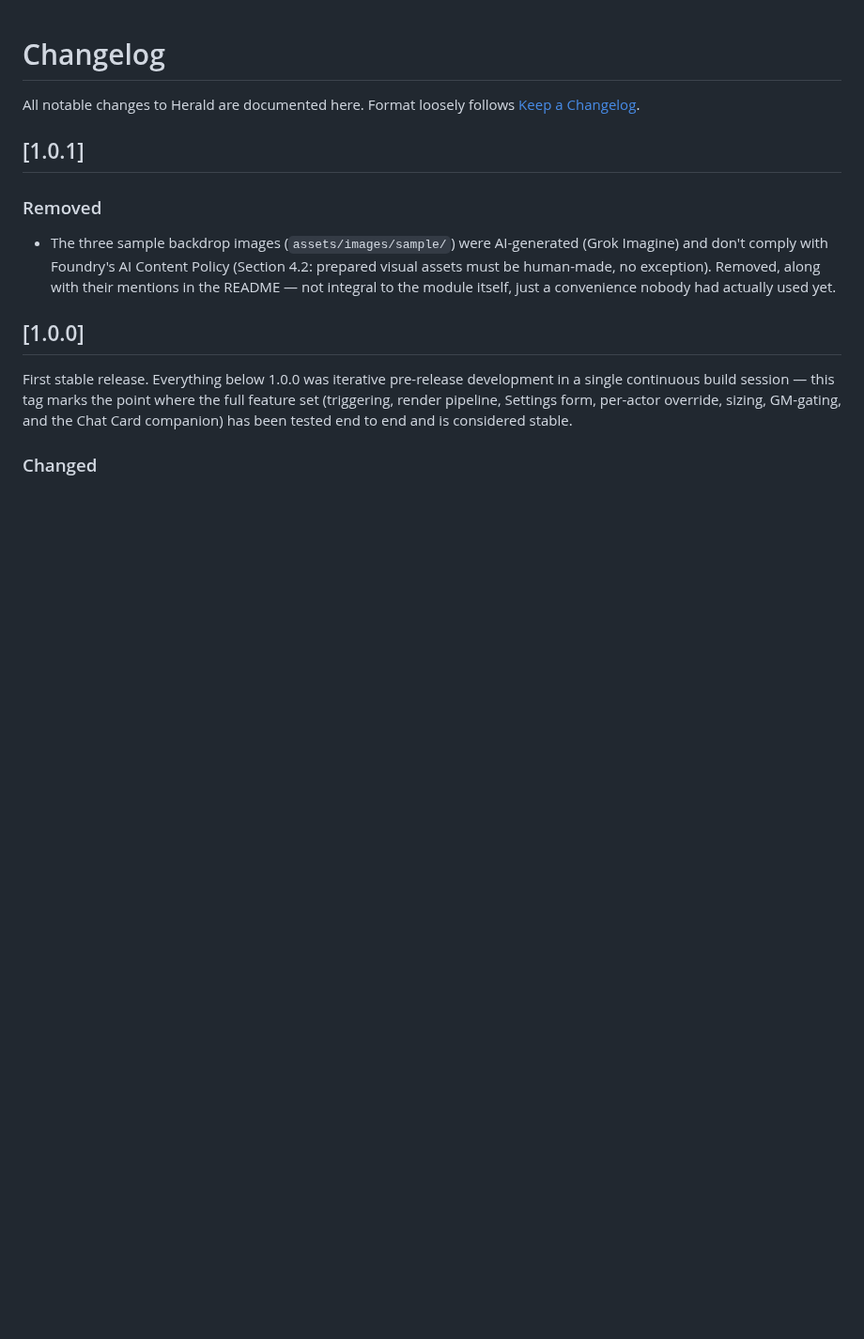
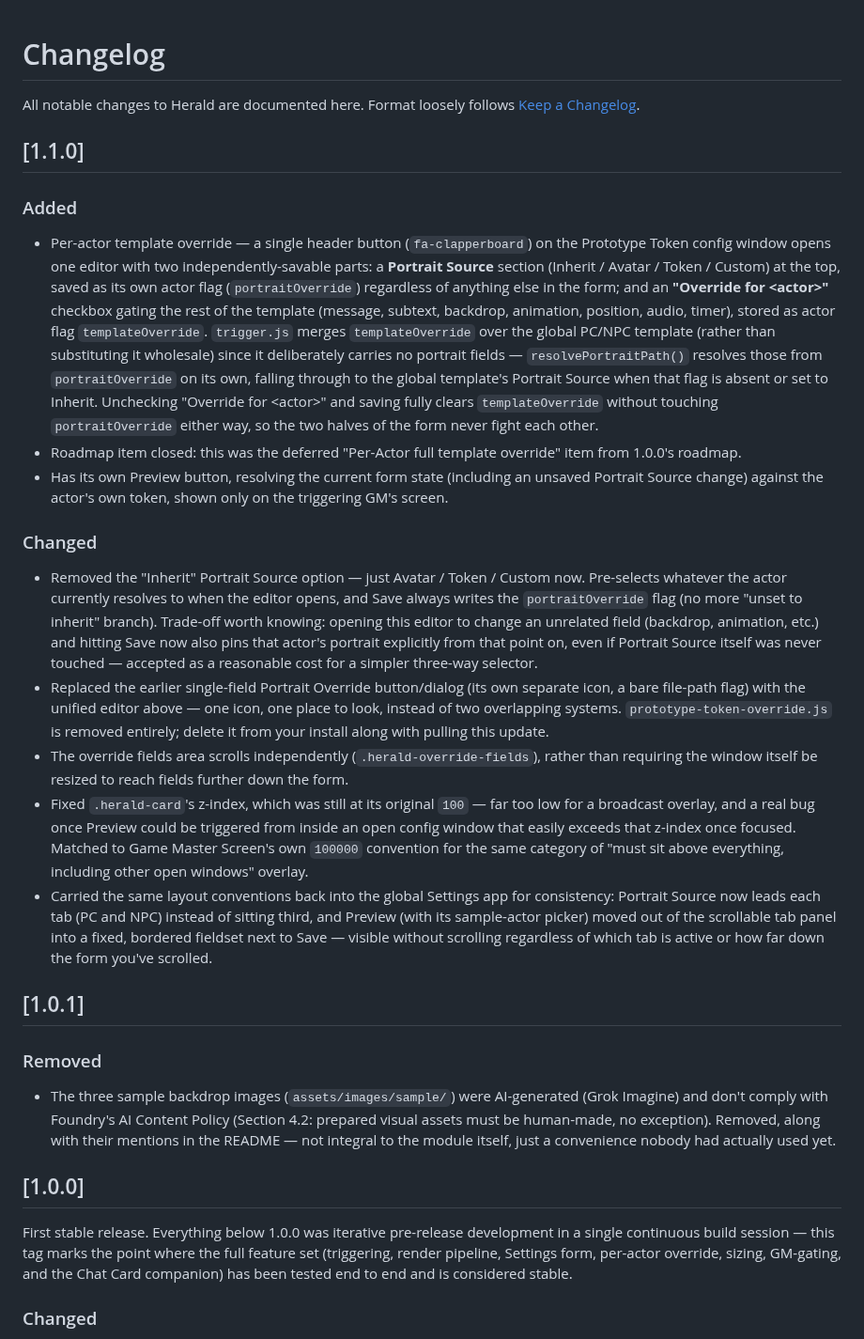
Before and after one commit to esterlinej/herald, a Markdown page: CHANGELOG.md, the part around the change. Shown at 94% size. Drawn GitHub-style; blank space fills up the shorter version.

```diff
--- a/CHANGELOG.md
+++ b/CHANGELOG.md
@@ -2,6 +2,61 @@
 
 All notable changes to Herald are documented here. Format loosely
 follows [Keep a Changelog](https://keepachangelog.com/).
+
+## [1.1.0]
+
+### Added
+- Per-actor template override — a single header button (`fa-clapperboard`)
+  on the Prototype Token config window opens one editor with two
+  independently-savable parts: a **Portrait Source** section (Inherit /
+  Avatar / Token / Custom) at the top, saved as its own actor flag
+  (`portraitOverride`) regardless of anything else in the form; and an
+  **"Override for &lt;actor&gt;"** checkbox gating the rest of the
+  template (message, subtext, backdrop, animation, position, audio,
+  timer), stored as actor flag `templateOverride`. `trigger.js` merges
+  `templateOverride` over the global PC/NPC template (rather than
+  substituting it wholesale) since it deliberately carries no portrait
+  fields — `resolvePortraitPath()` resolves those from
+  `portraitOverride` on its own, falling through to the global
+  template's Portrait Source when that flag is absent or set to
+  Inherit. Unchecking "Override for &lt;actor&gt;" and saving fully
+  clears `templateOverride` without touching `portraitOverride` either
+  way, so the two halves of the form never fight each other.
+- Roadmap item closed: this was the deferred "Per-Actor full template
+  override" item from 1.0.0's roadmap.
+- Has its own Preview button, resolving the current form state
+  (including an unsaved Portrait Source change) against the actor's own
+  token, shown only on the triggering GM's screen.
+
+### Changed
+- Removed the "Inherit" Portrait Source option — just Avatar / Token /
+  Custom now. Pre-selects whatever the actor currently resolves to when
+  the editor opens, and Save always writes the `portraitOverride` flag
+  (no more "unset to inherit" branch). Trade-off worth knowing: opening
+  this editor to change an unrelated field (backdrop, animation, etc.)
+  and hitting Save now also pins that actor's portrait explicitly from
+  that point on, even if Portrait Source itself was never touched —
+  accepted as a reasonable cost for a simpler three-way selector.
+- Replaced the earlier single-field Portrait Override button/dialog
+  (its own separate icon, a bare file-path flag) with the unified
+  editor above — one icon, one place to look, instead of two
+  overlapping systems. `prototype-token-override.js` is removed
+  entirely; delete it from your install along with pulling this update.
+- The override fields area scrolls independently
+  (`.herald-override-fields`), rather than requiring the window itself
+  be resized to reach fields further down the form.
+- Fixed `.herald-card`'s z-index, which was still at its original `100`
+  — far too low for a broadcast overlay, and a real bug once Preview
+  could be triggered from inside an open config window that easily
+  exceeds that z-index once focused. Matched to Game Master Screen's
+  own `100000` convention for the same category of "must sit above
+  everything, including other open windows" overlay.
+- Carried the same layout conventions back into the global Settings
+  app for consistency: Portrait Source now leads each tab (PC and NPC)
+  instead of sitting third, and Preview (with its sample-actor picker)
+  moved out of the scrollable tab panel into a fixed, bordered fieldset
+  next to Save — visible without scrolling regardless of which tab is
+  active or how far down the form you've scrolled.
 
 ## [1.0.1]
 
```
Also changed, not shown: README.md (+28 -15 lines), docs/GUIDE.md (+10 -7 lines), assets/images/guide/herald-character-custom-portrait-override-example.png (deleted), assets/images/guide/herald-character-portrait-override-dialog.png (deleted), assets/images/guide/herald-character-prototype-template-override-button.png (added), assets/images/guide/herald-character-prototype-template-override-config.png (added), assets/images/guide/herald-character-prototype-template-override-preview.png (added), assets/images/guide/herald-character-prototype-token-button.png (deleted), 9 other files.
